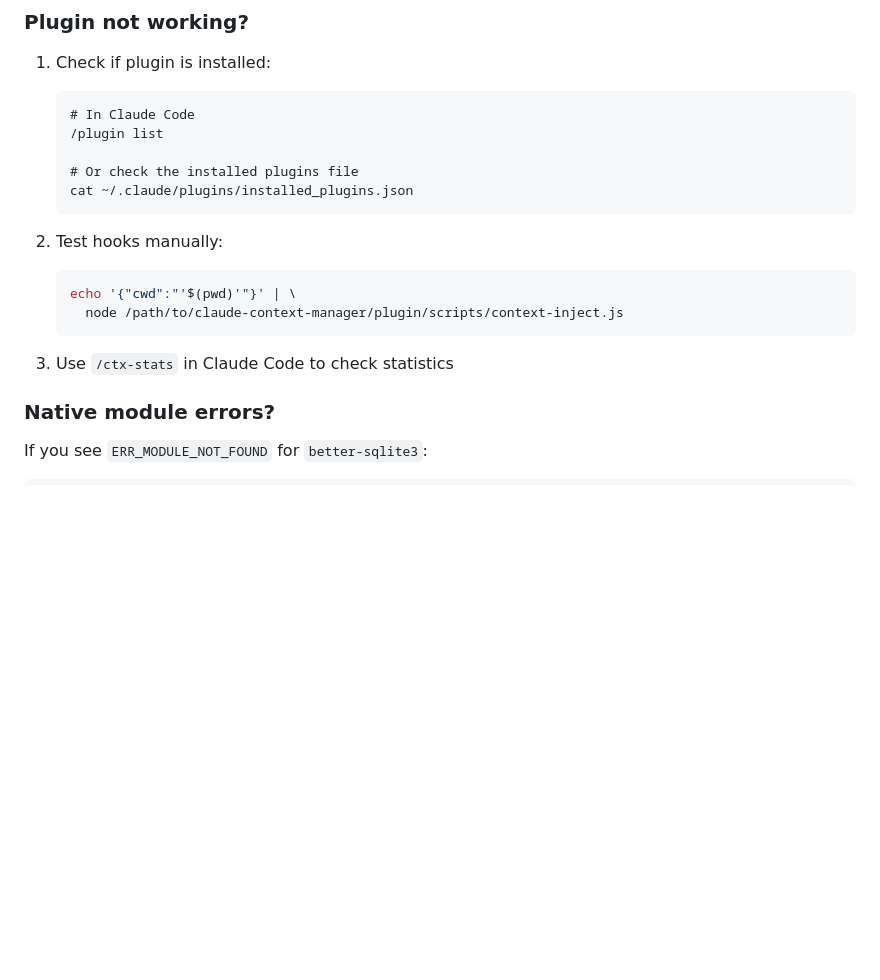
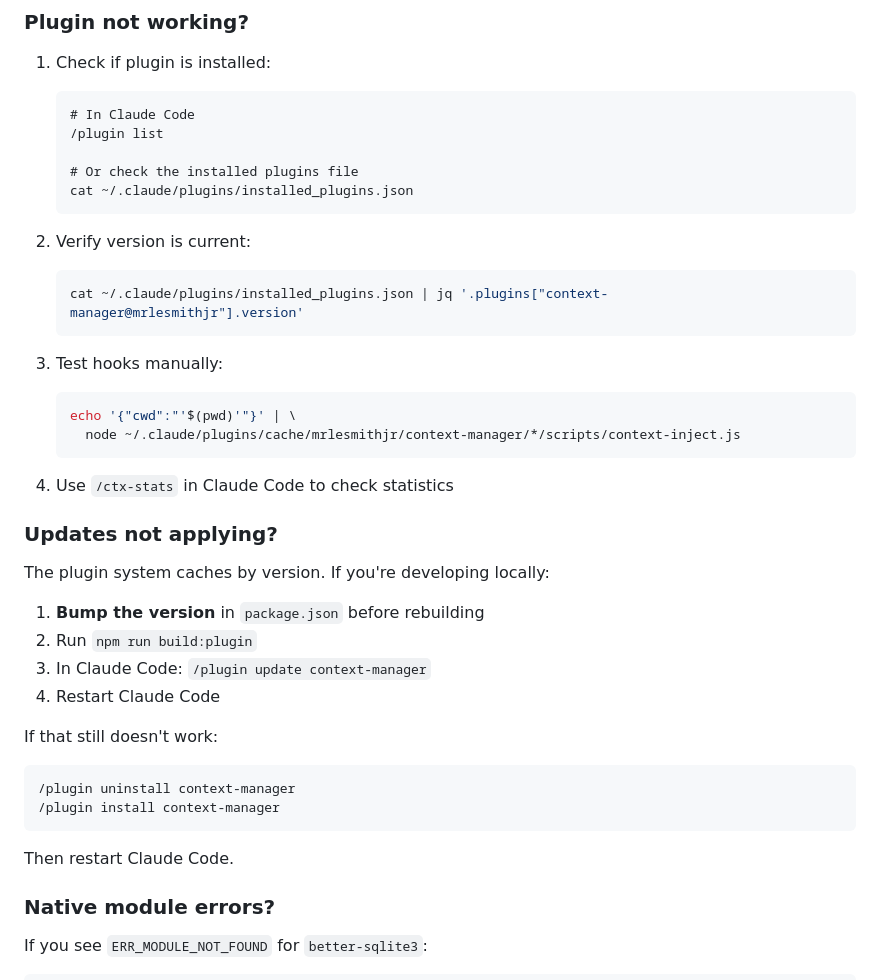
Before and after one commit to mrlesmithjr/claude-context-manager, a Markdown page: README.md, the part around the change printed below. Drawn GitHub-style; blank space fills up the shorter version.

````diff
--- a/README.md
+++ b/README.md
@@ -338,13 +356,34 @@ Hook definitions are in `plugin/hooks/hooks.json`. When you install the plugin v
    cat ~/.claude/plugins/installed_plugins.json
    ```
 
+2. Verify version is current:
+   ```bash
+   cat ~/.claude/plugins/installed_plugins.json | jq '.plugins["context-manager@mrlesmithjr"].version'
+   ```
+
 3. Test hooks manually:
    ```bash
    echo '{"cwd":"'$(pwd)'"}' | \
-     node /path/to/claude-context-manager/plugin/scripts/context-inject.js
+     node ~/.claude/plugins/cache/mrlesmithjr/context-manager/*/scripts/context-inject.js
    ```
 
 4. Use `/ctx-stats` in Claude Code to check statistics
+
+### Updates not applying?
+
+The plugin system caches by version. If you're developing locally:
+
+1. **Bump the version** in `package.json` before rebuilding
+2. Run `npm run build:plugin`
+3. In Claude Code: `/plugin update context-manager`
+4. Restart Claude Code
+
+If that still doesn't work:
+```
+/plugin uninstall context-manager
+/plugin install context-manager
+```
+Then restart Claude Code.
 
 ### Native module errors?
 
````
Also changed, not shown: other parts of README.md (+32 -14 lines), CLAUDE.md (+36 -8 lines).
